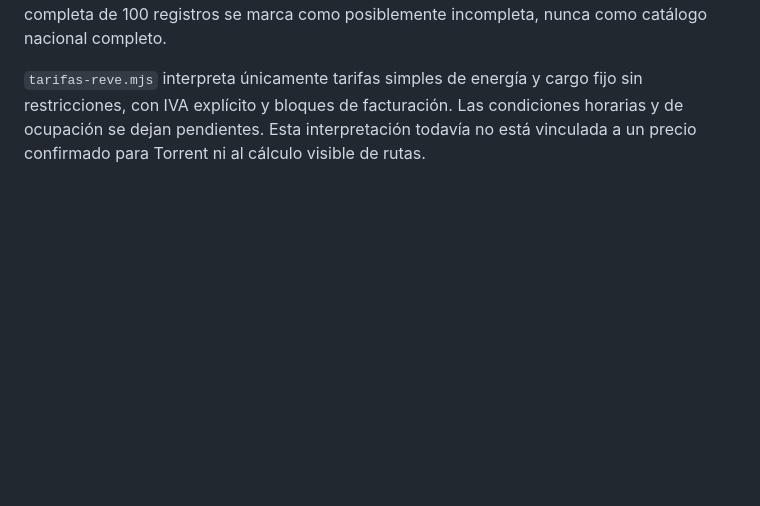
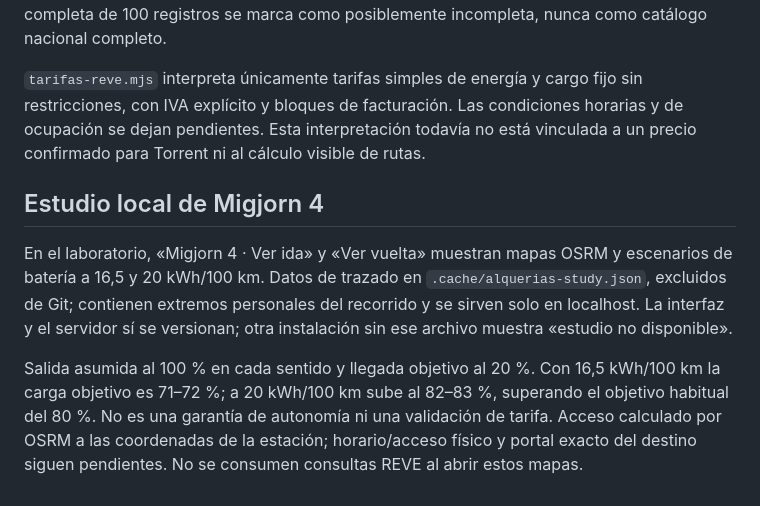
Before and after one commit to Rafagi131/rutas-ev, a Markdown page: README.md, the part around the change. Drawn GitHub-style; blank space fills up the shorter version.

Commit message:
Mostrar estudio local de ida y vuelta por Migjorn 4

```diff
--- a/README.md
+++ b/README.md
@@ -43,3 +43,9 @@ Este módulo tiene pruebas sintéticas y todavía no está conectado al resultad
 El laboratorio incluye «Ver estaciones contrastadas»: muestra la estación Torrent dirección Alicante identificada en REVE, con sus conectores y fecha de consulta. No consume API. El servidor admite `/api/reve/locations?party_id=ZUN&page=4` y `/api/reve/tariffs?page=1`; los filtros están cerrados y todas las páginas comparten cuota y caché persistente. Una página completa de 100 registros se marca como posiblemente incompleta, nunca como catálogo nacional completo.
 
 `tarifas-reve.mjs` interpreta únicamente tarifas simples de energía y cargo fijo sin restricciones, con IVA explícito y bloques de facturación. Las condiciones horarias y de ocupación se dejan pendientes. Esta interpretación todavía no está vinculada a un precio confirmado para Torrent ni al cálculo visible de rutas.
+
+## Estudio local de Migjorn 4
+
+En el laboratorio, «Migjorn 4 · Ver ida» y «Ver vuelta» muestran mapas OSRM y escenarios de batería a 16,5 y 20 kWh/100 km. Datos de trazado en `.cache/alquerias-study.json`, excluidos de Git; contienen extremos personales del recorrido y se sirven solo en localhost. La interfaz y el servidor sí se versionan; otra instalación sin ese archivo muestra «estudio no disponible».
+
+Salida asumida al 100 % en cada sentido y llegada objetivo al 20 %. Con 16,5 kWh/100 km la carga objetivo es 71–72 %; a 20 kWh/100 km sube al 82–83 %, superando el objetivo habitual del 80 %. No es una garantía de autonomía ni una validación de tarifa. Acceso calculado por OSRM a las coordenadas de la estación; horario/acceso físico y portal exacto del destino siguen pendientes. No se consumen consultas REVE al abrir estos mapas.
```
